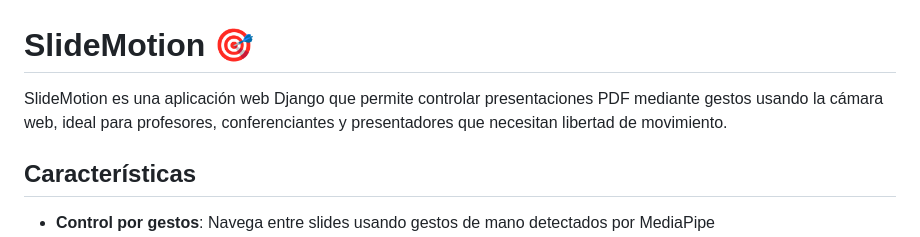
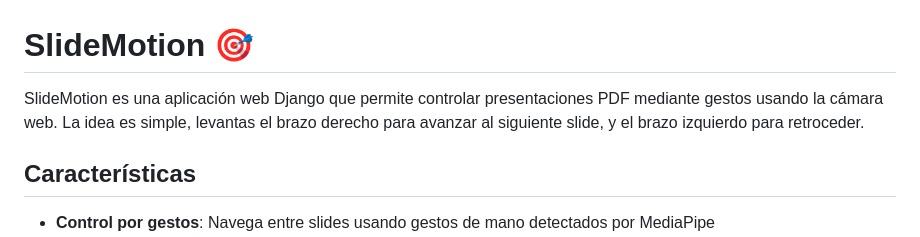
Before and after one commit to Jaolmos/presentation-gesture-pdf-mediapipe-django, a Markdown page: README.md, the part around the change. Rendered like a GitHub page.

Commit message:
docs: actualizar README

```diff
--- a/README.md
+++ b/README.md
@@ -1,6 +1,6 @@
 # SlideMotion 🎯
 
-SlideMotion es una aplicación web Django que permite controlar presentaciones PDF mediante gestos usando la cámara web, ideal para profesores, conferenciantes y presentadores que necesitan libertad de movimiento.
+SlideMotion es una aplicación web Django que permite controlar presentaciones PDF mediante gestos usando la cámara web. La idea es simple, levantas el brazo derecho para avanzar al siguiente slide, y el brazo izquierdo para retroceder.
 
 ## Características
 
```
